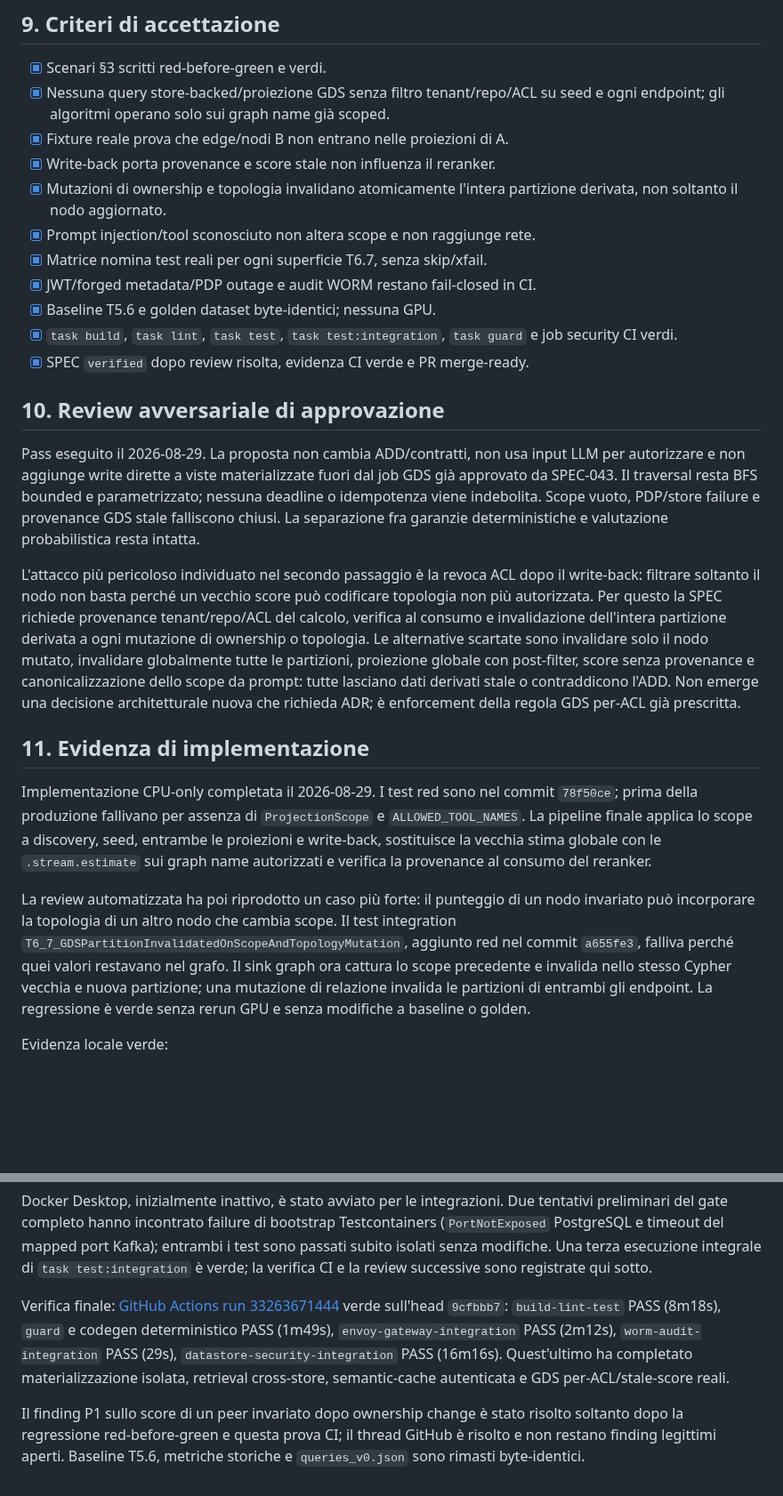
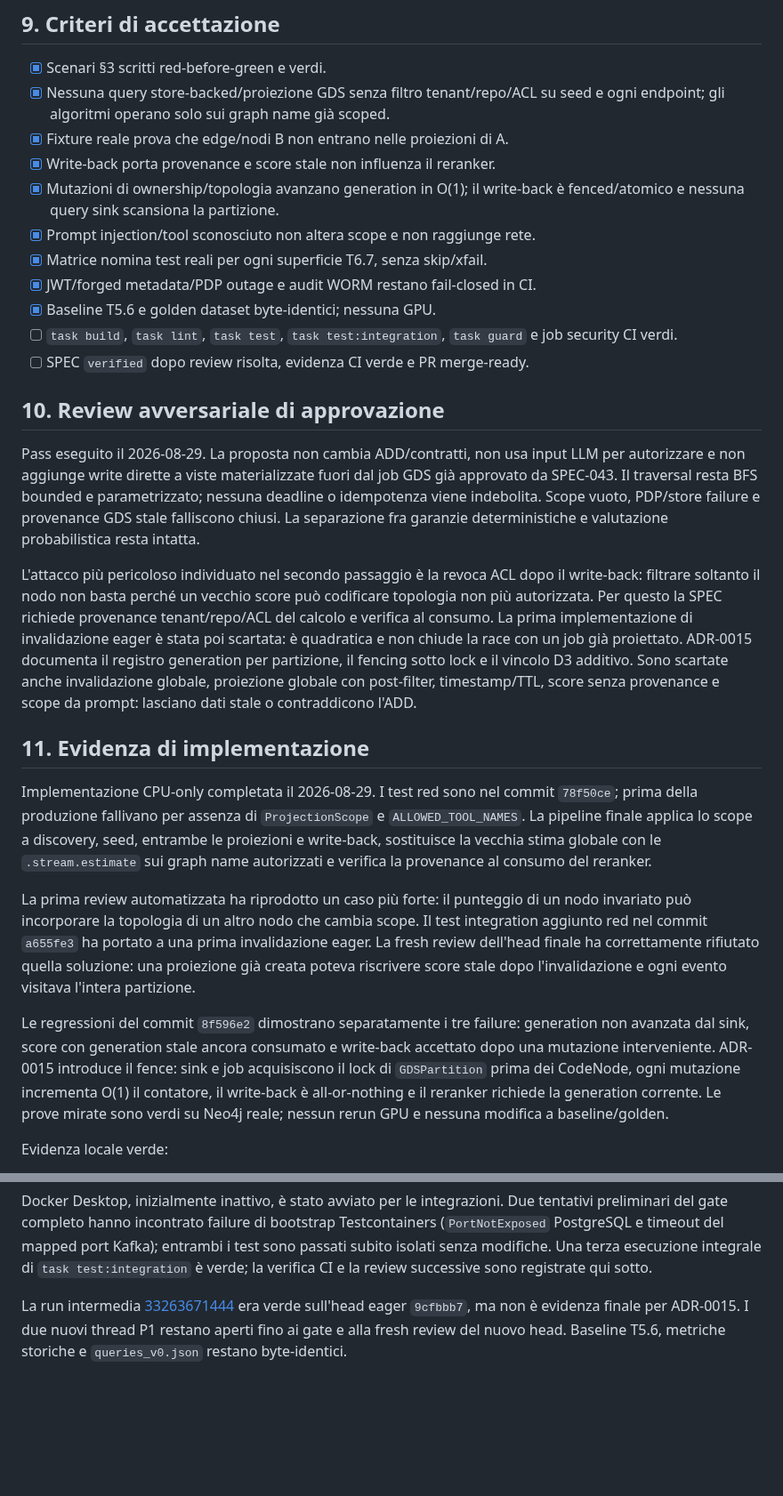
Before and after one commit to nepryoon/eci, a Markdown page: docs/specs/SPEC-061-security-adversarial-suite.md, 2 parts joined by grey strips. Shown at 89% size. Drawn GitHub-style; blank space fills up the shorter version.

Commit message:
docs: record generation fencing review

```diff
--- a/docs/specs/SPEC-061-security-adversarial-suite.md
+++ b/docs/specs/SPEC-061-security-adversarial-suite.md
@@ -206,15 +211,15 @@ applicativo e GDS Community con partizionamento esplicito.
       scoped.
 - [x] Fixture reale prova che edge/nodi B non entrano nelle proiezioni di A.
 - [x] Write-back porta provenance e score stale non influenza il reranker.
-- [x] Mutazioni di ownership e topologia invalidano atomicamente l'intera
-      partizione derivata, non soltanto il nodo aggiornato.
+- [x] Mutazioni di ownership/topologia avanzano generation in O(1); il
+      write-back è fenced/atomico e nessuna query sink scansiona la partizione.
 - [x] Prompt injection/tool sconosciuto non altera scope e non raggiunge rete.
 - [x] Matrice nomina test reali per ogni superficie T6.7, senza skip/xfail.
 - [x] JWT/forged metadata/PDP outage e audit WORM restano fail-closed in CI.
 - [x] Baseline T5.6 e golden dataset byte-identici; nessuna GPU.
-- [x] `task build`, `task lint`, `task test`, `task test:integration`,
+- [ ] `task build`, `task lint`, `task test`, `task test:integration`,
       `task guard` e job security CI verdi.
-- [x] SPEC `verified` dopo review risolta, evidenza CI verde e PR merge-ready.
+- [ ] SPEC `verified` dopo review risolta, evidenza CI verde e PR merge-ready.
 
 ## 10. Review avversariale di approvazione
 
@@ -228,13 +233,12 @@ garanzie deterministiche e valutazione probabilistica resta intatta.
 L'attacco più pericoloso individuato nel secondo passaggio è la revoca ACL dopo
 il write-back: filtrare soltanto il nodo non basta perché un vecchio score può
 codificare topologia non più autorizzata. Per questo la SPEC richiede provenance
-tenant/repo/ACL del calcolo, verifica al consumo e invalidazione dell'intera
-partizione derivata a ogni mutazione di ownership o topologia. Le alternative
-scartate sono invalidare solo il nodo mutato, invalidare globalmente tutte le
-partizioni, proiezione globale con post-filter, score senza provenance e
-canonicalizzazione dello scope da prompt: tutte lasciano dati derivati stale o
-contraddicono l'ADD. Non emerge una decisione architetturale nuova che richieda
-ADR; è enforcement della regola GDS per-ACL già prescritta.
+tenant/repo/ACL del calcolo e verifica al consumo. La prima implementazione di
+invalidazione eager è stata poi scartata: è quadratica e non chiude la race con
+un job già proiettato. ADR-0015 documenta il registro generation per partizione,
+il fencing sotto lock e il vincolo D3 additivo. Sono scartate anche
+invalidazione globale, proiezione globale con post-filter, timestamp/TTL, score
+senza provenance e scope da prompt: lasciano dati stale o contraddicono l'ADD.
 
 ## 11. Evidenza di implementazione
 
@@ -245,14 +249,20 @@ entrambe le proiezioni e write-back, sostituisce la vecchia stima globale con
 le `.stream.estimate` sui graph name autorizzati e verifica la provenance al
 consumo del reranker.
 
-La review automatizzata ha poi riprodotto un caso più forte: il punteggio di un
-nodo invariato può incorporare la topologia di un altro nodo che cambia scope.
-Il test integration `T6_7_GDSPartitionInvalidatedOnScopeAndTopologyMutation`,
-aggiunto red nel commit `a655fe3`, falliva perché quei valori restavano nel
-grafo. Il sink graph ora cattura lo scope precedente e invalida nello stesso
-Cypher vecchia e nuova partizione; una mutazione di relazione invalida le
-partizioni di entrambi gli endpoint. La regressione è verde senza rerun GPU e
-senza modifiche a baseline o golden.
+La prima review automatizzata ha riprodotto un caso più forte: il punteggio di
+un nodo invariato può incorporare la topologia di un altro nodo che cambia
+scope. Il test integration aggiunto red nel commit `a655fe3` ha portato a una
+prima invalidazione eager. La fresh review dell'head finale ha correttamente
+rifiutato quella soluzione: una proiezione già creata poteva riscrivere score
+stale dopo l'invalidazione e ogni evento visitava l'intera partizione.
+
+Le regressioni del commit `8f596e2` dimostrano separatamente i tre failure:
+generation non avanzata dal sink, score con generation stale ancora consumato
+e write-back accettato dopo una mutazione interveniente. ADR-0015 introduce il
+fence: sink e job acquisiscono il lock di `GDSPartition` prima dei CodeNode,
+ogni mutazione incrementa O(1) il contatore, il write-back è all-or-nothing e il
+reranker richiede la generation corrente. Le prove mirate sono verdi su Neo4j
+reale; nessun rerun GPU e nessuna modifica a baseline/golden.
 
 Evidenza locale verde:
 
@@ -269,14 +279,7 @@ entrambi i test sono passati subito isolati senza modifiche. Una terza
 esecuzione integrale di `task test:integration` è verde; la verifica CI e la
 review successive sono registrate qui sotto.
 
-Verifica finale: [GitHub Actions run 33263671444](https://github.com/nepryoon/eci/actions/runs/33263671444)
-verde sull'head `9cfbbb7`: `build-lint-test` PASS (8m18s), `guard` e codegen
-deterministico PASS (1m49s), `envoy-gateway-integration` PASS (2m12s),
-`worm-audit-integration` PASS (29s), `datastore-security-integration` PASS
-(16m16s). Quest'ultimo ha completato materializzazione isolata, retrieval
-cross-store, semantic-cache autenticata e GDS per-ACL/stale-score reali.
-
-Il finding P1 sullo score di un peer invariato dopo ownership change è stato
-risolto soltanto dopo la regressione red-before-green e questa prova CI; il
-thread GitHub è risolto e non restano finding legittimi aperti. Baseline T5.6,
-metriche storiche e `queries_v0.json` sono rimasti byte-identici.
+La run intermedia [33263671444](https://github.com/nepryoon/eci/actions/runs/33263671444)
+era verde sull'head eager `9cfbbb7`, ma non è evidenza finale per ADR-0015. I
+due nuovi thread P1 restano aperti fino ai gate e alla fresh review del nuovo
+head. Baseline T5.6, metriche storiche e `queries_v0.json` restano byte-identici.
```
Also changed, not shown: other parts of docs/specs/SPEC-061-security-adversarial-suite.md (+26 -21 lines).
